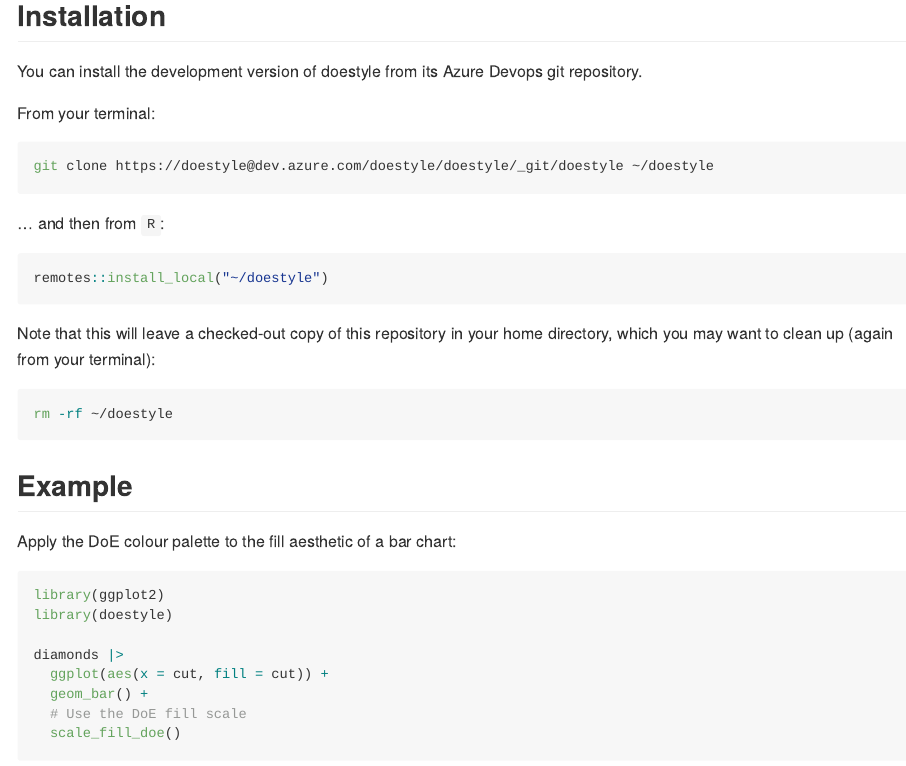
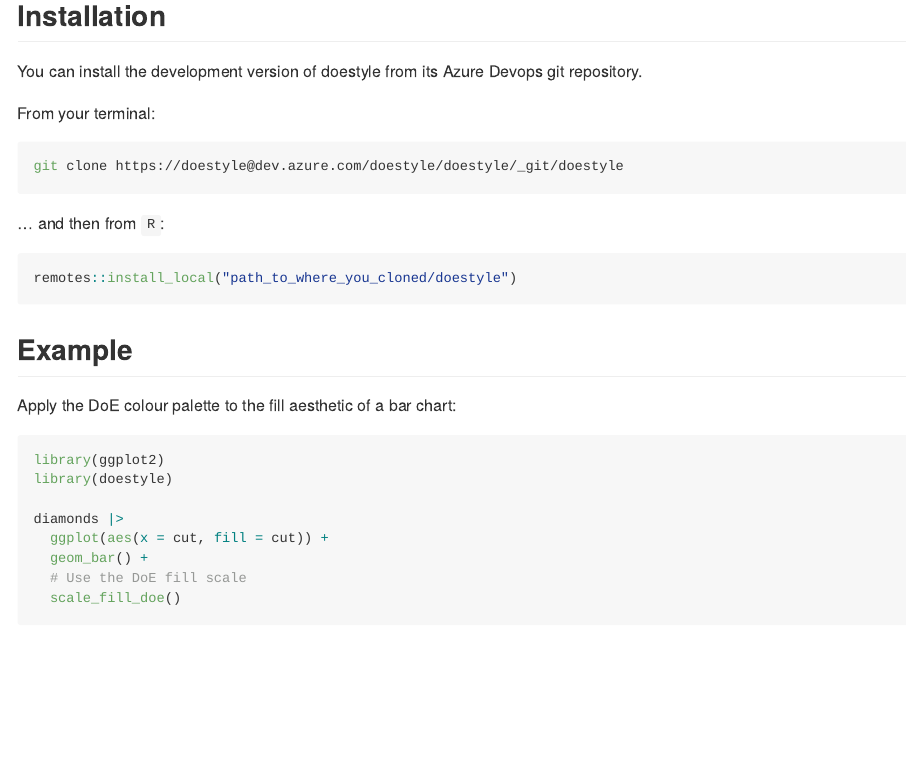
Before and after one commit to nsw-education/doestyle, an R Markdown document (README.Rmd): the page in a window 1100 px wide, from 190 px down. The pictures show the output file README.md that the author committed with the source, drawn offline in the style of GitHub.

Commit message:
Correct installation instructions

````diff
--- a/README.Rmd
+++ b/README.Rmd
@@ -29,19 +29,13 @@
 From your terminal:
 
 ```{bash eval = FALSE}
-git clone https://doestyle@dev.azure.com/doestyle/doestyle/_git/doestyle ~/doestyle
+git clone https://doestyle@dev.azure.com/doestyle/doestyle/_git/doestyle
 ```
 
 ... and then from `R`:
 
 ```{r eval = FALSE}
-remotes::install_local("~/doestyle")
-```
-
-Note that this will leave a checked-out copy of this repository in your home directory, which you may want to clean up (again from your terminal):
-
-```{bash eval = FALSE}
-rm -rf ~/doestyle
+remotes::install_local("path_to_where_you_cloned/doestyle")
 ```
 
 ## Example
````
Also changed, not shown: README.md.
